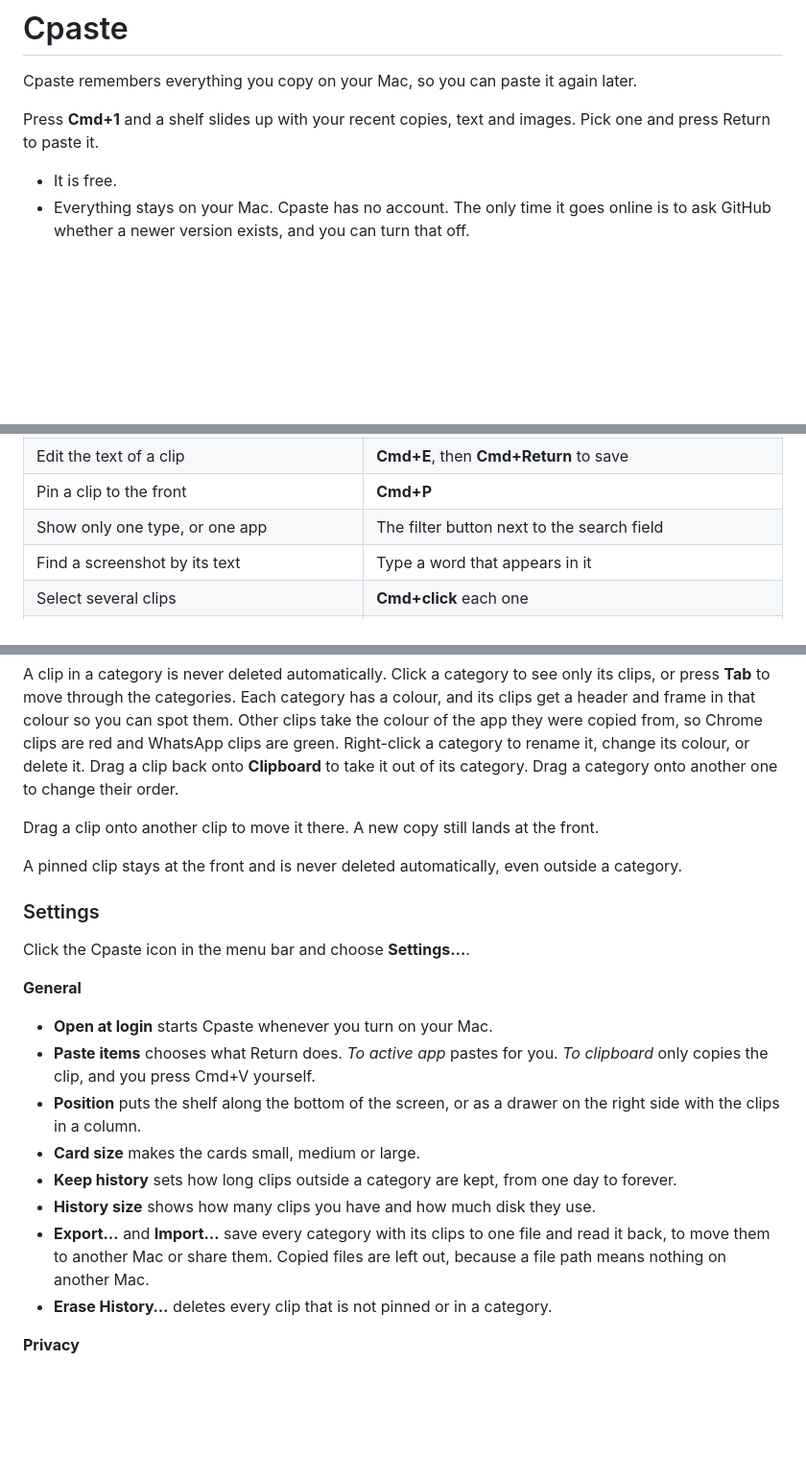
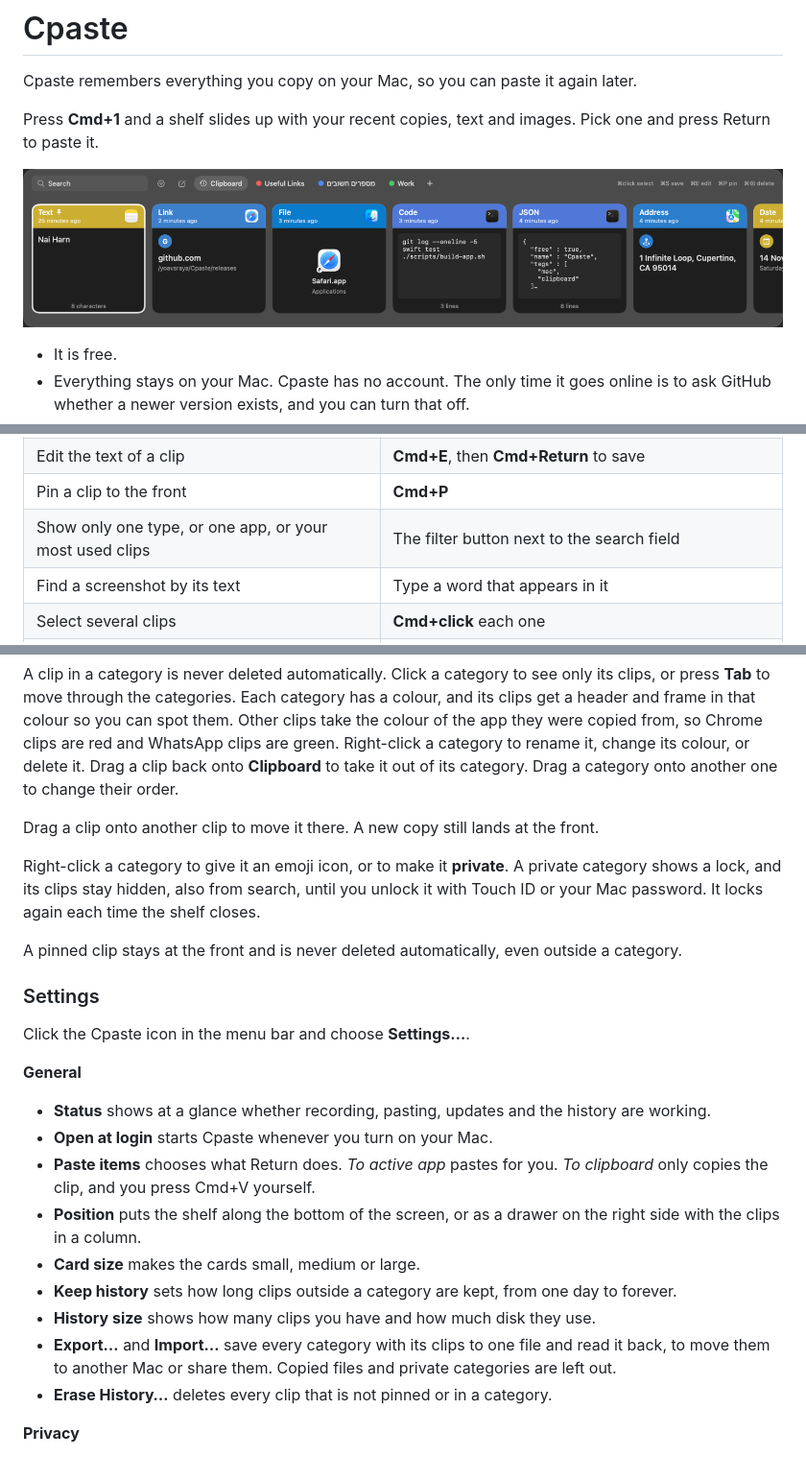
Before and after one commit to yoavsraya/Cpaste, a Markdown page: README.md, 3 parts joined by grey strips. Shown at 96% size. Drawn GitHub-style; pictures changed too: docs/demo.gif (added); blank space fills up the shorter version.

Commit message:
docs: add a demo GIF drawn from real shelf states
Co-Authored-By: Claude Fable 5.2 <noreply@anthropic.com>

```diff
--- a/README.md
+++ b/README.md
@@ -5,6 +5,8 @@
 Cpaste remembers everything you copy on your Mac, so you can paste it again later.
 
 Press **Cmd+1** and a shelf slides up with your recent copies, text and images. Pick one and press Return to paste it.
+
+![Cpaste in use: moving between clips, searching, opening a category, selecting several clips and typing a new one](docs/demo.gif)
 
 - It is free.
 - Everything stays on your Mac. Cpaste has no account. The only time it goes online is to ask GitHub whether a newer version exists, and you can turn that off.
@@ -46,7 +48,7 @@ Copy things the way you always do. Cpaste records them in the background.
 | Give a clip a name | **Cmd+R**, or right-click and choose **Rename…** |
 | Edit the text of a clip | **Cmd+E**, then **Cmd+Return** to save |
 | Pin a clip to the front | **Cmd+P** |
-| Show only one type, or one app | The filter button next to the search field |
+| Show only one type, or one app, or your most used clips | The filter button next to the search field |
 | Find a screenshot by its text | Type a word that appears in it |
 | Select several clips | **Cmd+click** each one |
 | Delete the selected clips | **Cmd+Delete** |
@@ -70,6 +72,8 @@ A clip in a category is never deleted automatically. Click a category to see onl
 
 Drag a clip onto another clip to move it there. A new copy still lands at the front.
 
+Right-click a category to give it an emoji icon, or to make it **private**. A private category shows a lock, and its clips stay hidden, also from search, until you unlock it with Touch ID or your Mac password. It locks again each time the shelf closes.
+
 A pinned clip stays at the front and is never deleted automatically, even outside a category.
 
 ### Settings
@@ -77,13 +81,14 @@ A pinned clip stays at the front and is never deleted automatically, even outsid
 Click the Cpaste icon in the menu bar and choose **Settings…**.
 
 **General**
+- **Status** shows at a glance whether recording, pasting, updates and the history are working.
 - **Open at login** starts Cpaste whenever you turn on your Mac.
 - **Paste items** chooses what Return does. *To active app* pastes for you. *To clipboard* only copies the clip, and you press Cmd+V yourself.
 - **Position** puts the shelf along the bottom of the screen, or as a drawer on the right side with the clips in a column.
 - **Card size** makes the cards small, medium or large.
 - **Keep history** sets how long clips outside a category are kept, from one day to forever.
 - **History size** shows how many clips you have and how much disk they use.
-- **Export…** and **Import…** save every category with its clips to one file and read it back, to move them to another Mac or share them. Copied files are left out, because a file path means nothing on another Mac.
+- **Export…** and **Import…** save every category with its clips to one file and read it back, to move them to another Mac or share them. Copied files and private categories are left out.
 - **Erase History…** deletes every clip that is not pinned or in a category.
 
 **Privacy**
```
Also changed, not shown: 2 other files.
